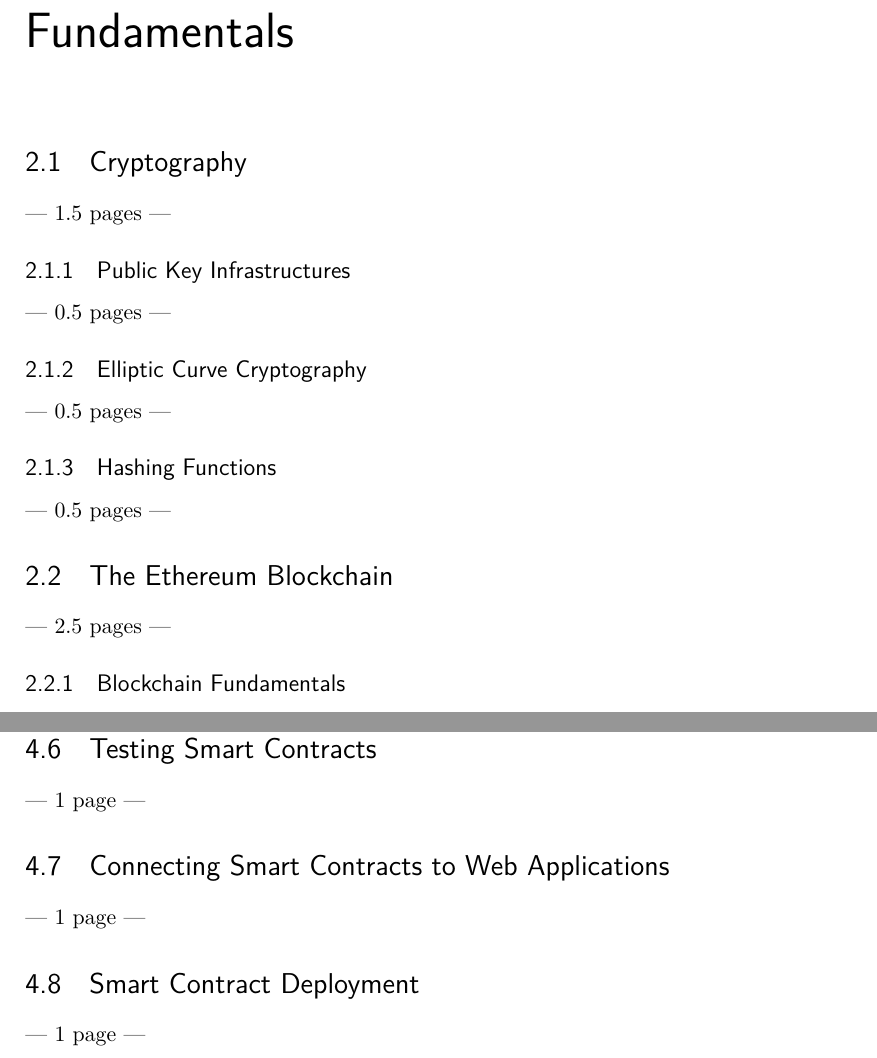
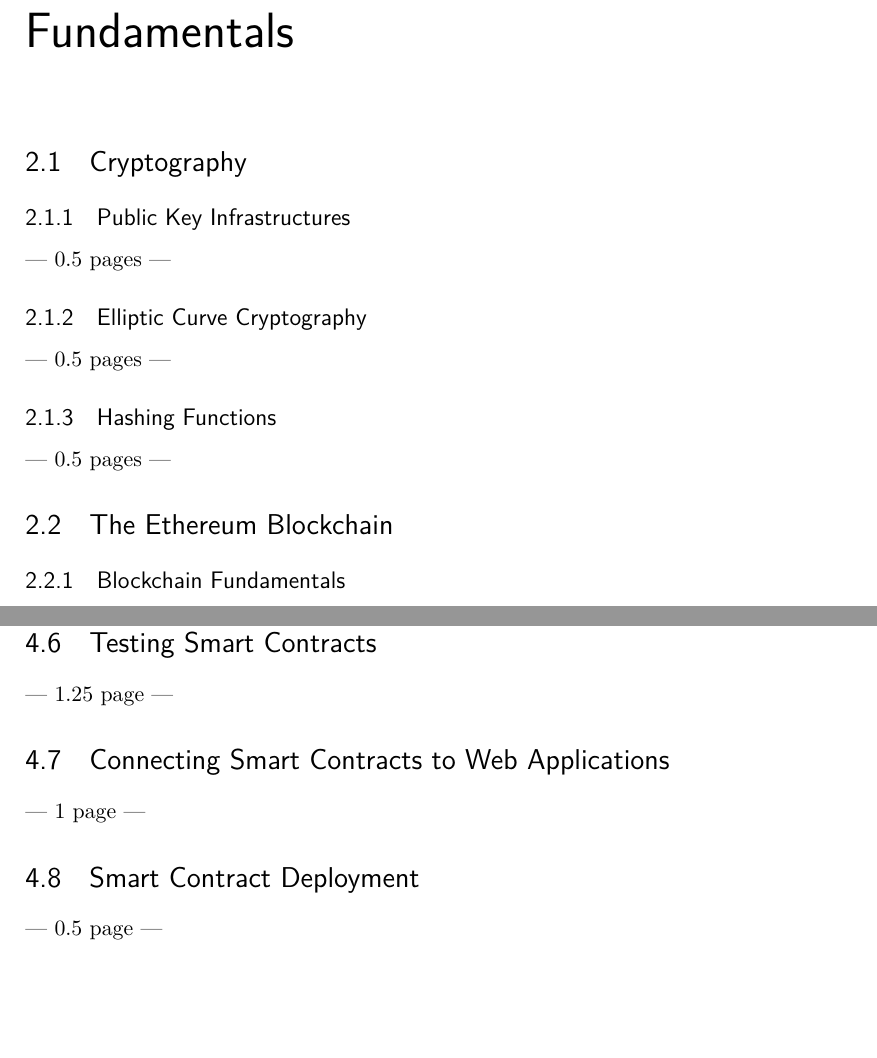
Before and after one commit to johannesdominik/bachelor-thesis, a LaTeX thesis (main.tex, which reads chapters/design.tex, chapters/fundamentals.tex): two parts of pages 10 and 22 of 29, joined at a grey line, cut so that both start at the same text, the shorter picture padded with empty space. Compiled offline with pdfLaTeX.

Commit message:
Update page amount estimates

```diff
--- a/chapters/design.tex
+++ b/chapters/design.tex
@@ -126,9 +126,9 @@
 
 \section{Testing Smart Contracts}
---- 1 page ---
+--- 1.25 page ---
 
 \section{Connecting Smart Contracts to Web Applications}
 --- 1 page ---
 
 \section{Smart Contract Deployment}
---- 1 page ---
+--- 0.5 page ---
--- a/chapters/fundamentals.tex
+++ b/chapters/fundamentals.tex
@@ -2,7 +2,6 @@
 \label{cha:Fundamentals}
 
 \section{Cryptography}
---- 1.5 pages ---
 \subsection{Public Key Infrastructures}
 --- 0.5 pages ---
 \subsection{Elliptic Curve Cryptography}
@@ -11,7 +10,6 @@
 --- 0.5 pages ---
 
 \section{The Ethereum Blockchain}
---- 2.5 pages ---
 \subsection{Blockchain Fundamentals}
 --- 0.5 pages ---
 \subsection{Clients}
```
Also changed, not shown: chapters/usecases.tex (+1 -1 lines), main.pdf, chapters/design.tex (6 more changed lines), chapters/fundamentals.tex (2 more changed lines).
